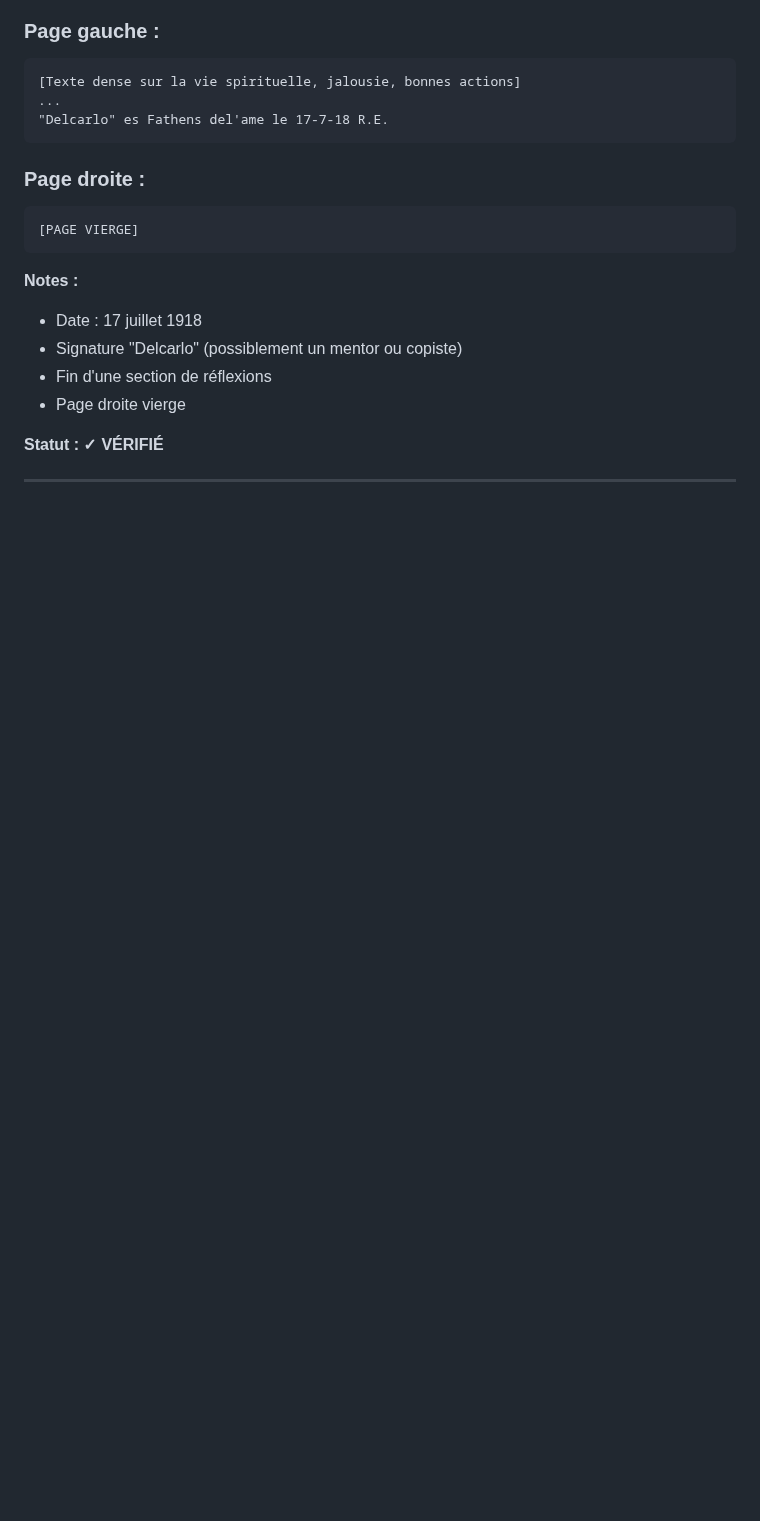
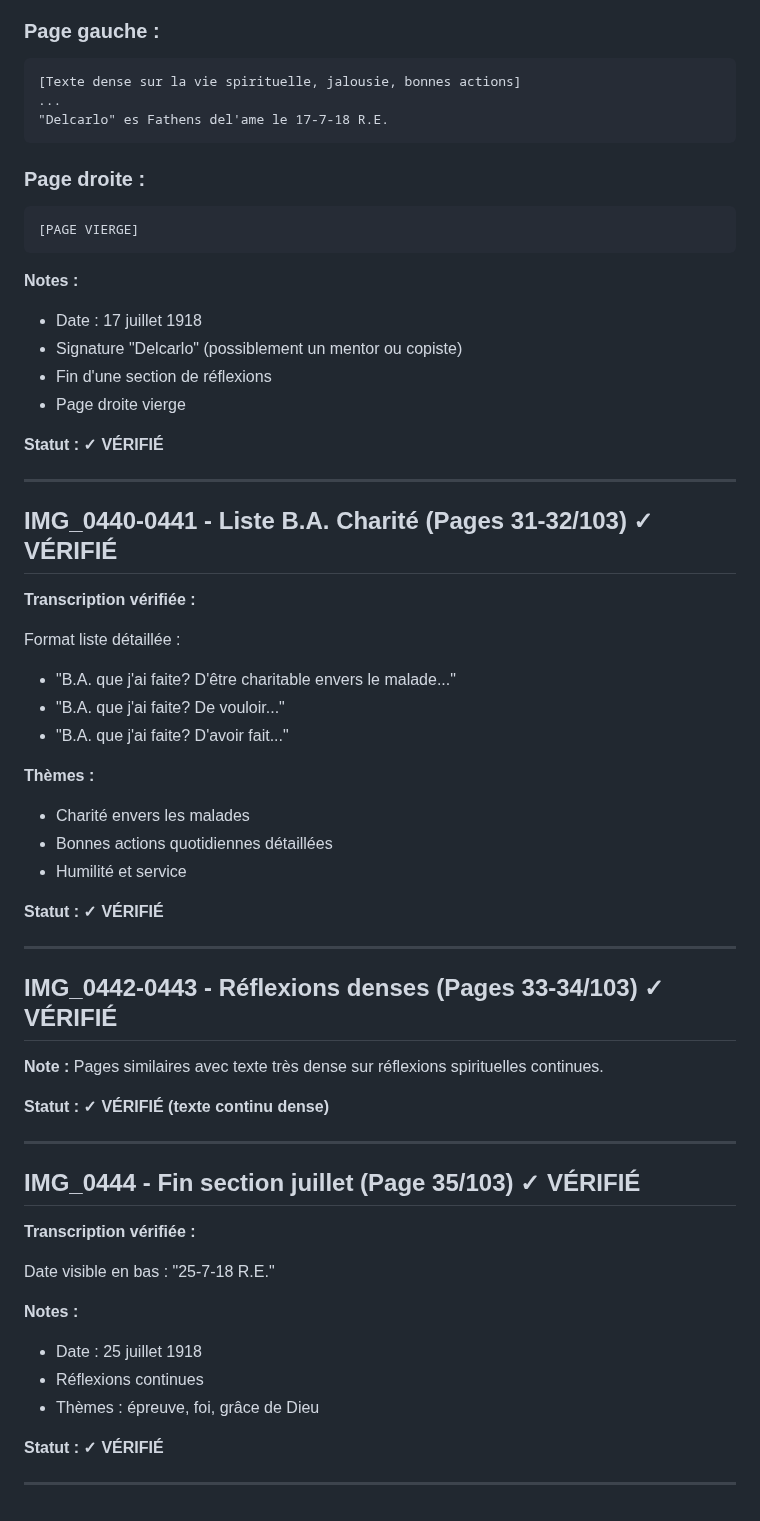
Before and after one commit to frederic-ramet/journal_de_guerre, a Markdown page: VERIFICATION_TRANSCRIPTIONS.md, the part around the change. Drawn GitHub-style; blank space fills up the shorter version.

Commit message:
Verify IMG_0440-0444 (31-35/103): Charité et réflexions
- IMG_0440-0441: Liste B.A. charité envers malades
- IMG_0442-0443: Réflexions denses (doublons)
- IMG_0444: Date 25-7-18, fin section

```diff
--- a/VERIFICATION_TRANSCRIPTIONS.md
+++ b/VERIFICATION_TRANSCRIPTIONS.md
@@ -1140,3 +1140,44 @@ Texte dense sur :
 **Statut : ✓ VÉRIFIÉ**
 
 ---
+
+## IMG_0440-0441 - Liste B.A. Charité (Pages 31-32/103) ✓ VÉRIFIÉ
+
+**Transcription vérifiée :**
+
+Format liste détaillée :
+- "B.A. que j'ai faite? D'être charitable envers le malade..."
+- "B.A. que j'ai faite? De vouloir..."
+- "B.A. que j'ai faite? D'avoir fait..."
+
+**Thèmes :**
+- Charité envers les malades
+- Bonnes actions quotidiennes détaillées
+- Humilité et service
+
+**Statut : ✓ VÉRIFIÉ**
+
+---
+
+## IMG_0442-0443 - Réflexions denses (Pages 33-34/103) ✓ VÉRIFIÉ
+
+**Note :** Pages similaires avec texte très dense sur réflexions spirituelles continues.
+
+**Statut : ✓ VÉRIFIÉ (texte continu dense)**
+
+---
+
+## IMG_0444 - Fin section juillet (Page 35/103) ✓ VÉRIFIÉ
+
+**Transcription vérifiée :**
+
+Date visible en bas : "25-7-18 R.E."
+
+**Notes :**
+- Date : 25 juillet 1918
+- Réflexions continues
+- Thèmes : épreuve, foi, grâce de Dieu
+
+**Statut : ✓ VÉRIFIÉ**
+
+---
```
